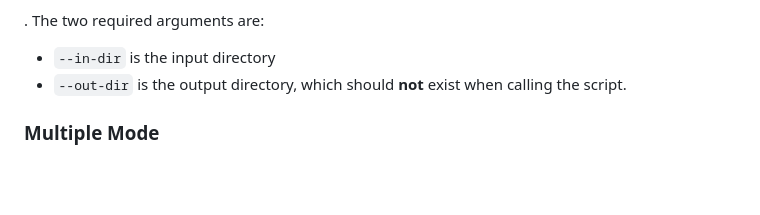
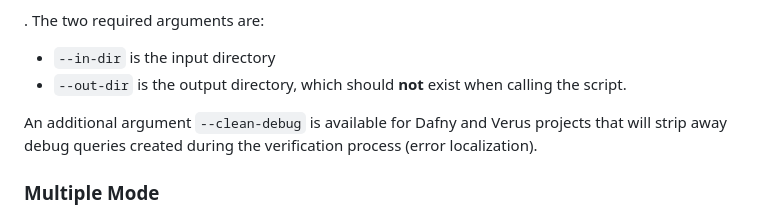
Before and after one commit to secure-foundations/mariposa, a Markdown page: README.md, the part around the change. GitHub-like rendering; blank space fills up the shorter version.

```diff
--- a/README.md
+++ b/README.md
@@ -221,6 +221,8 @@ This also serves as a sanity check that the queries are accepted by Mariposa's p
 * `--in-dir` is the input directory
 * `--out-dir` is the output directory, which should **not** exist when calling the script.
 
+An additional argument `--clean-debug`  is available for Dafny and Verus projects that will strip away debug queries created during the verification process (error localization).
+
 ### Multiple Mode
 
 `multiple` mode can be used for large-scale stability testing over a project. The three required arguments for this mode are:
```
